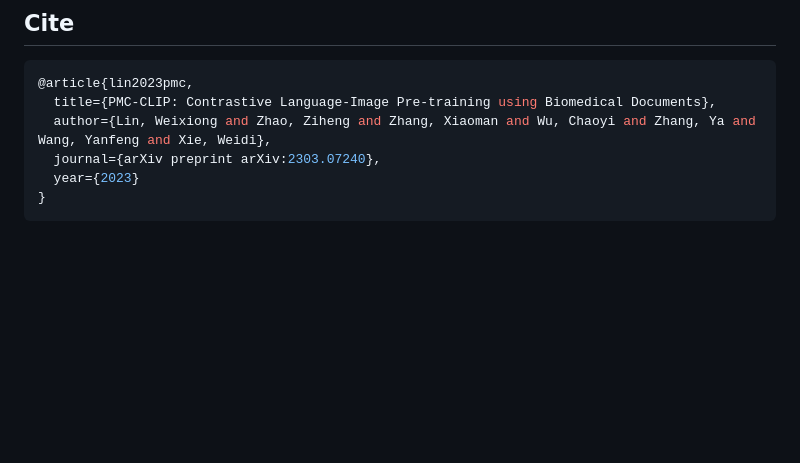
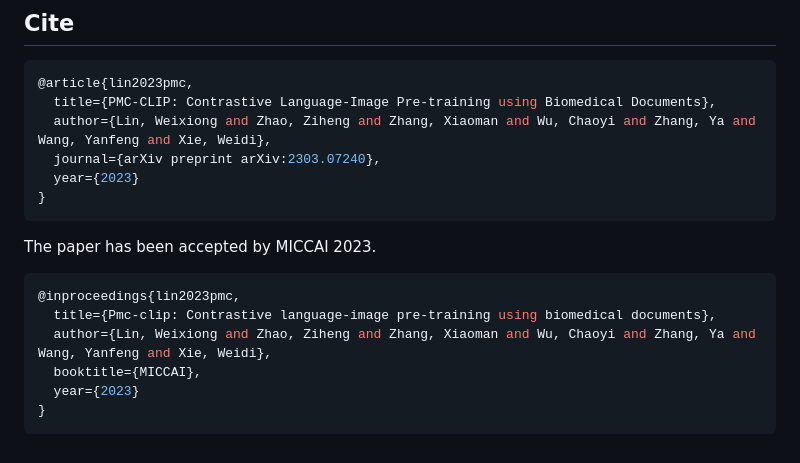
Before and after one commit to WeixiongLin/PMC-CLIP, a Markdown page: README.md, the part around the change. GitHub-like rendering; blank space fills up the shorter version.

````diff
--- a/README.md
+++ b/README.md
@@ -142,3 +142,13 @@ Please raise an issue if you need help, any contributions are welcomed.
   year={2023}
 }
 ```
+
+The paper has been accepted by MICCAI 2023.
+```bash
+@inproceedings{lin2023pmc,
+  title={Pmc-clip: Contrastive language-image pre-training using biomedical documents},
+  author={Lin, Weixiong and Zhao, Ziheng and Zhang, Xiaoman and Wu, Chaoyi and Zhang, Ya and Wang, Yanfeng and Xie, Weidi},
+  booktitle={MICCAI},
+  year={2023}
+}
+```
````
